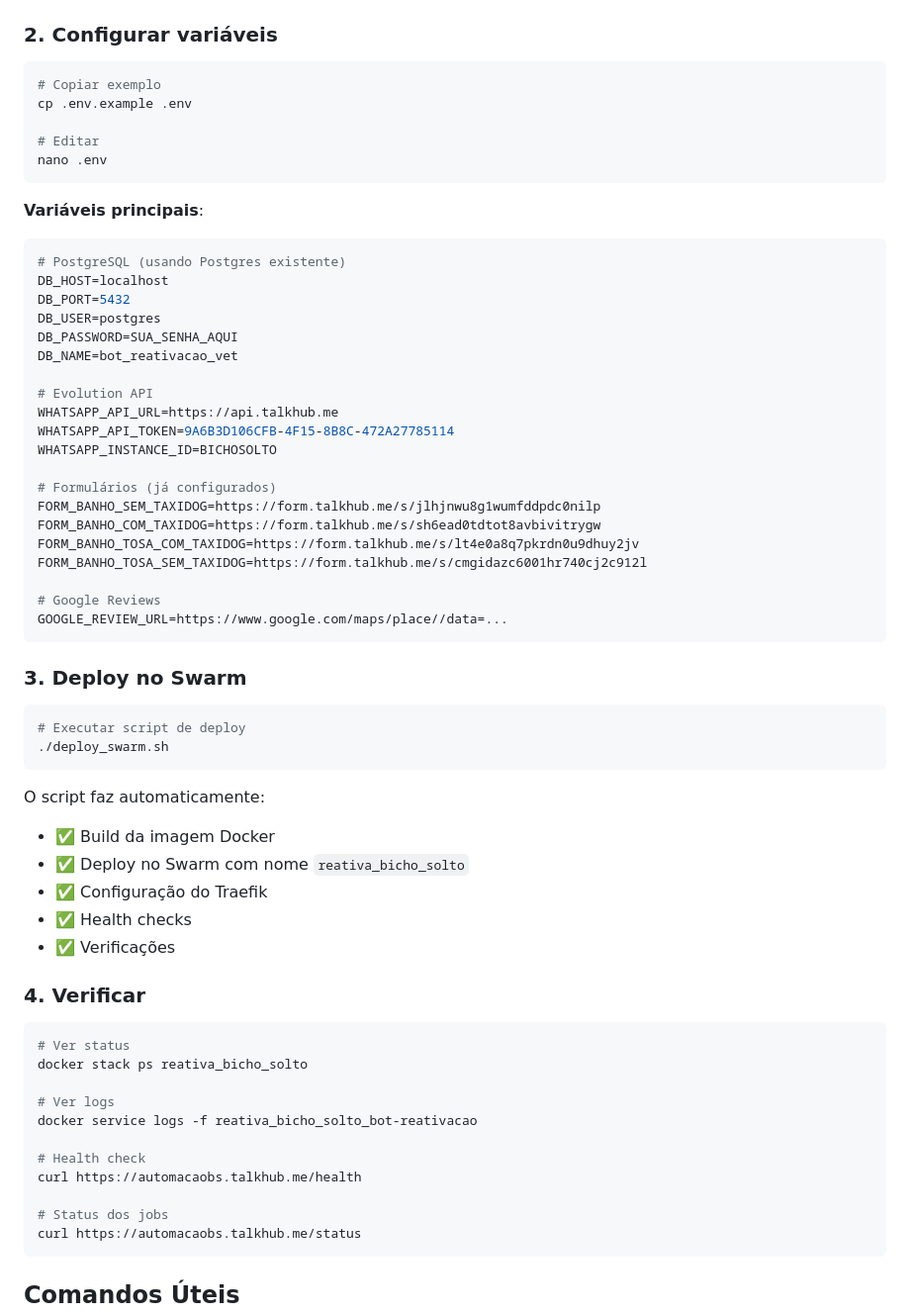
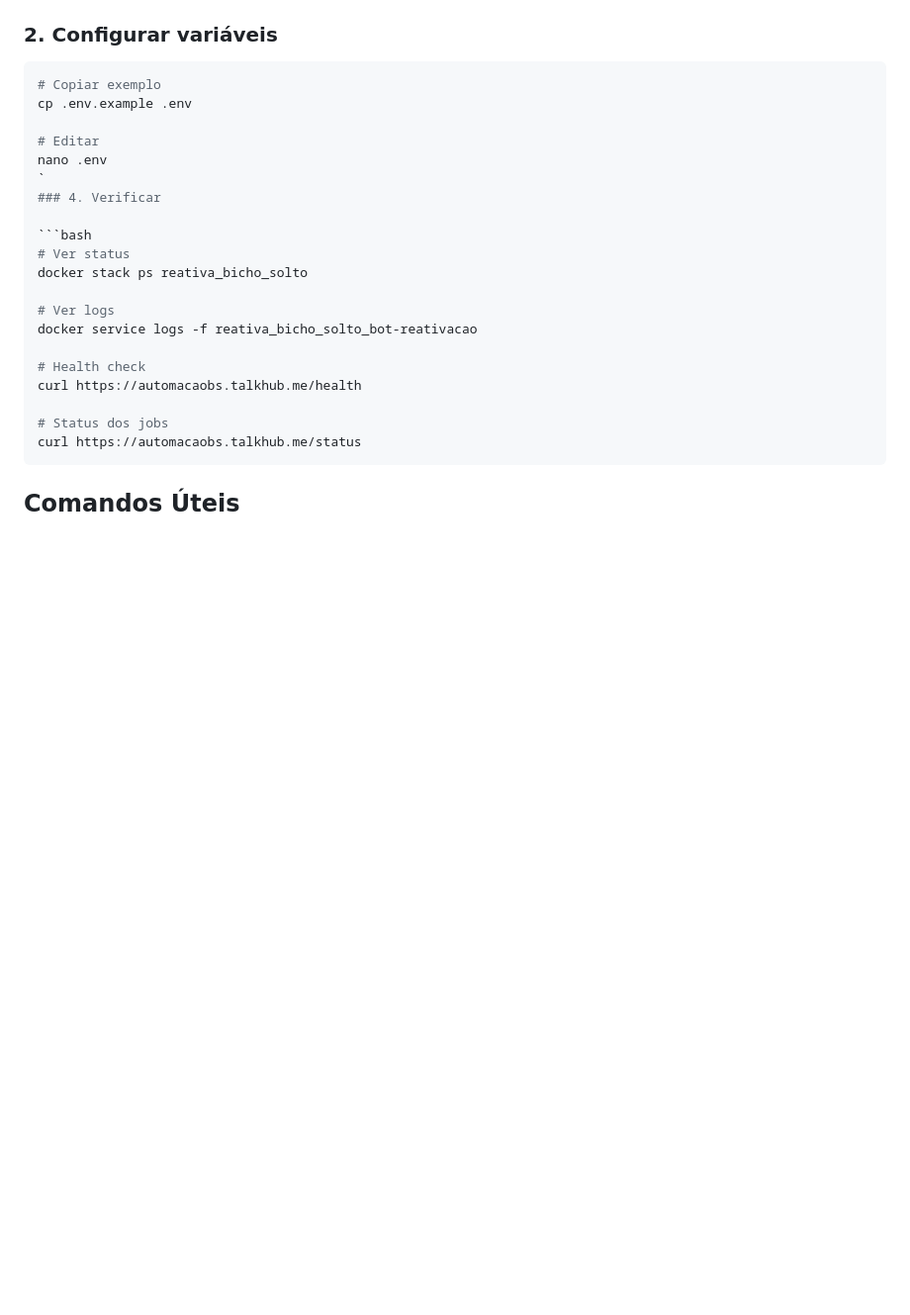
Before and after one commit to caioalcolea/reativa_bs_novo, a Markdown page: README_SWARM.md, the part around one of its changes. Shown at 99% size. Rendered like a GitHub page; blank space fills up the shorter version.

````diff
--- a/README_SWARM.md
+++ b/README_SWARM.md
@@ -75,46 +75,7 @@ cp .env.example .env
 
 # Editar
 nano .env
-```
-
-**Variáveis principais**:
-```env
-# PostgreSQL (usando Postgres existente)
-DB_HOST=localhost
-DB_PORT=5432
-DB_USER=postgres
-DB_PASSWORD=SUA_SENHA_AQUI
-DB_NAME=bot_reativacao_vet
-
-# Evolution API
-WHATSAPP_API_URL=https://api.talkhub.me
-WHATSAPP_API_TOKEN=9A6B3D106CFB-4F15-8B8C-472A27785114
-WHATSAPP_INSTANCE_ID=BICHOSOLTO
-
-# Formulários (já configurados)
-FORM_BANHO_SEM_TAXIDOG=https://form.talkhub.me/s/jlhjnwu8g1wumfddpdc0nilp
-FORM_BANHO_COM_TAXIDOG=https://form.talkhub.me/s/sh6ead0tdtot8avbivitrygw
-FORM_BANHO_TOSA_COM_TAXIDOG=https://form.talkhub.me/s/lt4e0a8q7pkrdn0u9dhuy2jv
-FORM_BANHO_TOSA_SEM_TAXIDOG=https://form.talkhub.me/s/cmgidazc6001hr740cj2c912l
-
-# Google Reviews
-GOOGLE_REVIEW_URL=https://www.google.com/maps/place//data=...
-```
-
-### 3. Deploy no Swarm
-
-```bash
-# Executar script de deploy
-./deploy_swarm.sh
-```
-
-O script faz automaticamente:
-- ✅ Build da imagem Docker
-- ✅ Deploy no Swarm com nome `reativa_bicho_solto`
-- ✅ Configuração do Traefik
-- ✅ Health checks
-- ✅ Verificações
-
+`
 ### 4. Verificar
 
 ```bash
````
Also changed, not shown: other parts of README_SWARM.md (+0 -181 lines).
